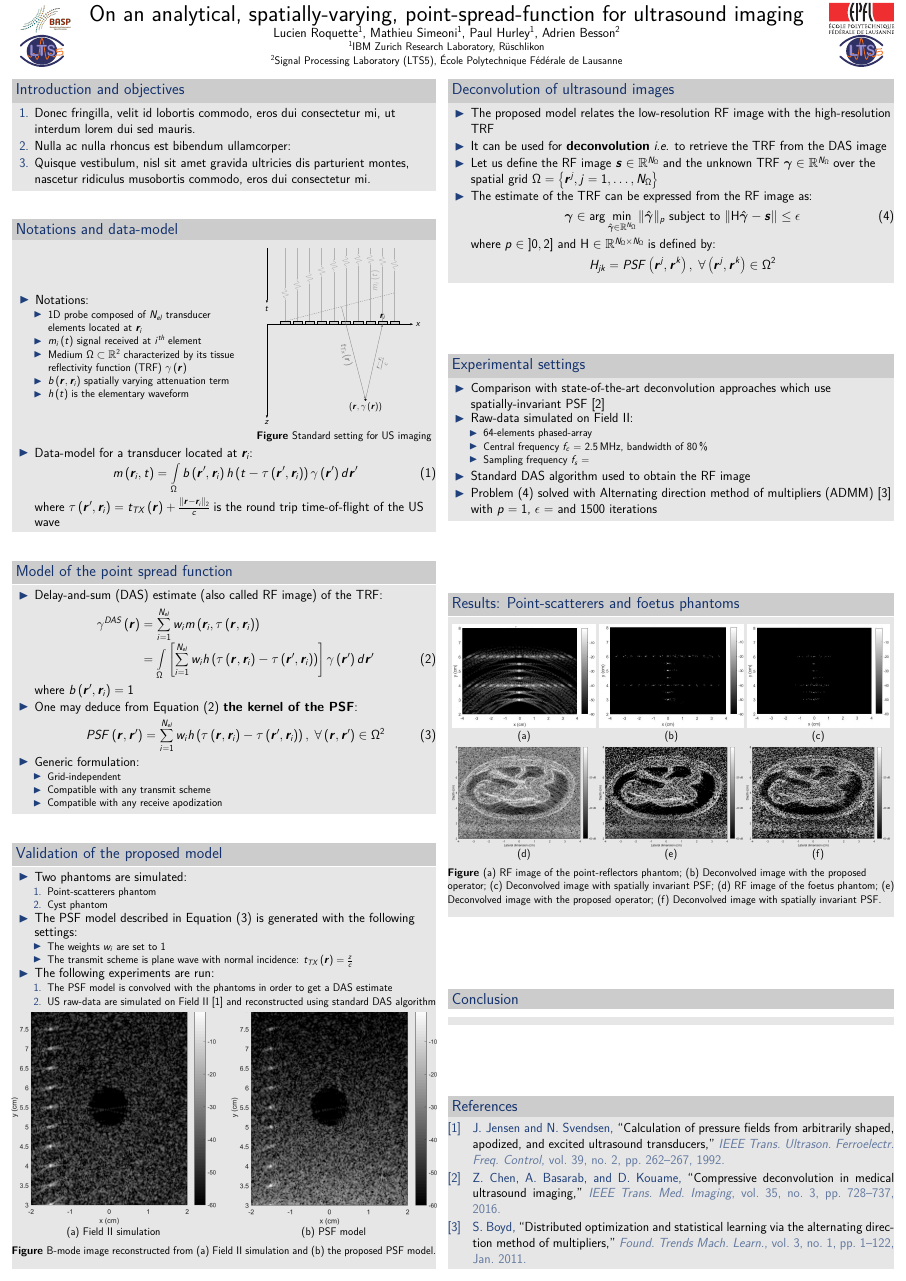
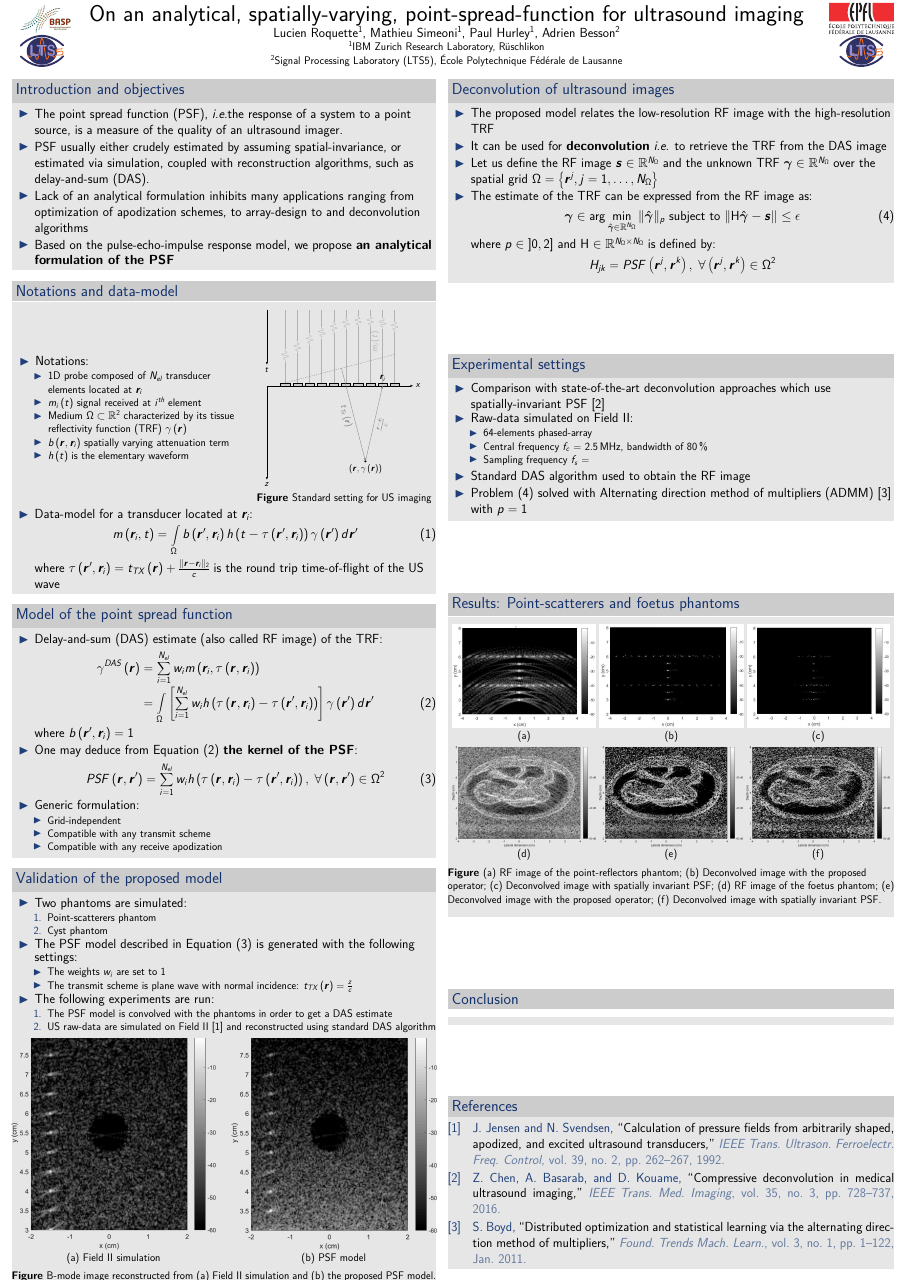
Before and after one commit to AdriBesson/EPFLIBMResearchDays-poster, a LaTeX poster (main.tex, which reads content/left_column.tex, content/right_column.tex): the whole page. Compiled offline with pdfLaTeX.

Commit message:
Add the intro

```diff
--- a/content/left_column.tex
+++ b/content/left_column.tex
@@ -5,11 +5,12 @@
 
 \begin{block}{Introduction and objectives}
 
-	\begin{enumerate}
-		\item Donec fringilla, velit id lobortis commodo, eros dui consectetur mi, ut interdum lorem dui sed mauris.
-		\item Nulla ac nulla rhoncus est bibendum ullamcorper:
-		\item Quisque vestibulum, nisl sit amet gravida ultricies dis parturient montes, nascetur ridiculus musobortis commodo, eros dui consectetur mi.
-	\end{enumerate}
+	\begin{itemize}
+		\item The point spread function (PSF), \ie the response of a system to a point source, is a measure of the quality of an ultrasound imager.
+		\item PSF usually either crudely estimated by assuming spatial-invariance, or estimated via simulation, coupled with reconstruction algorithms, such as delay-and-sum (DAS).
+		\item Lack of an analytical formulation inhibits many applications ranging from optimization of apodization schemes, to array-design to and deconvolution algorithms
+		\item Based on the pulse-echo-impulse response model, we propose \textbf{an analytical formulation of the PSF}
+	\end{itemize}
 
 \end{block}
 \vfill
--- a/content/right_column.tex
+++ b/content/right_column.tex
@@ -34,7 +34,7 @@
 			\item Sampling frequency $f_s$ =
 		\end{itemize}
 		\item Standard DAS algorithm used to obtain the RF image
-		\item Problem~\eqref{eq_deconv_pb} solved with Alternating direction method of multipliers~(ADMM)~\cite{Boyd2010} with $p=1$, $\epsilon = $ and \num{1500} iterations
+		\item Problem~\eqref{eq_deconv_pb} solved with Alternating direction method of multipliers~(ADMM)~\cite{Boyd2010} with $p=1$
 	\end{itemize}
 \end{block}
 \vfill
```
